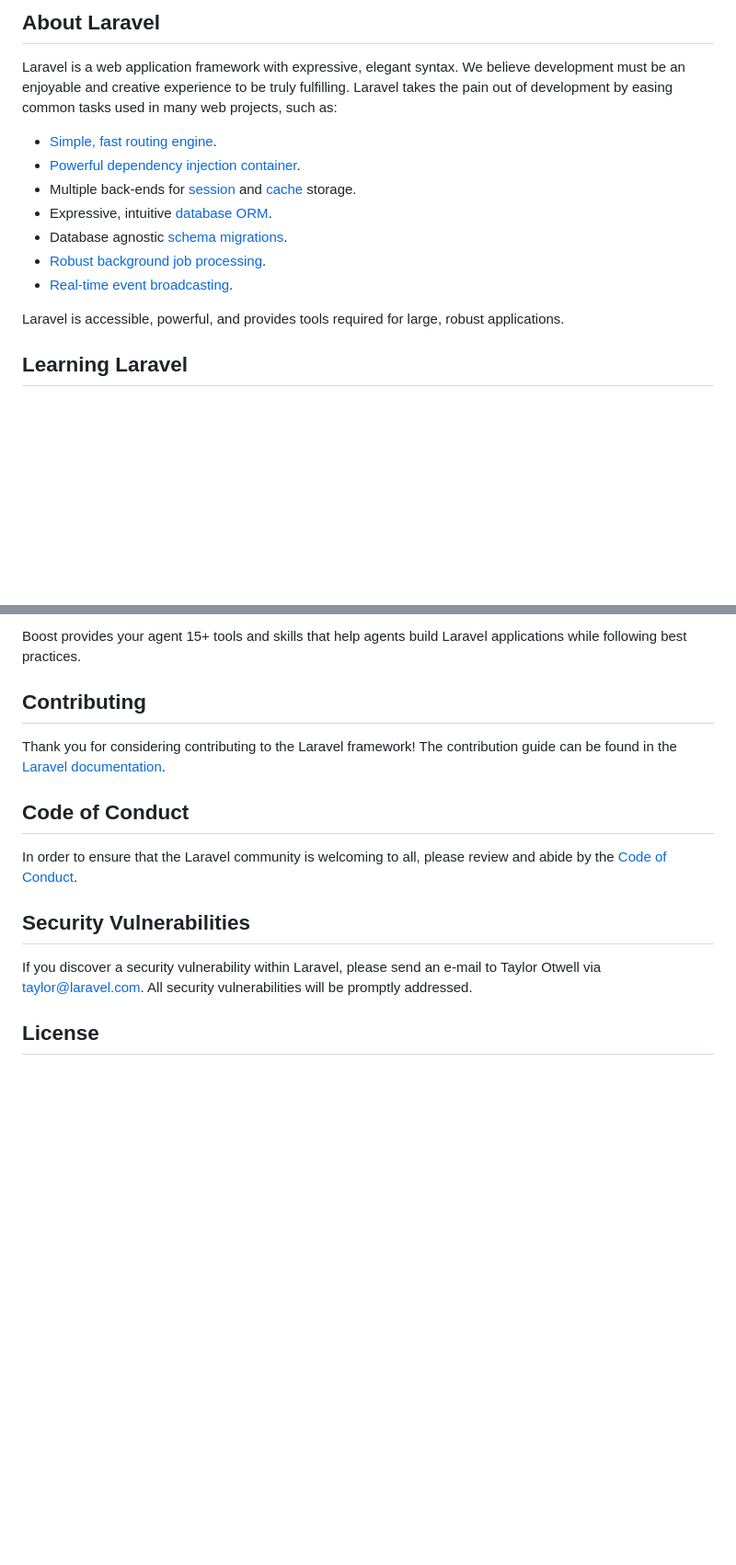
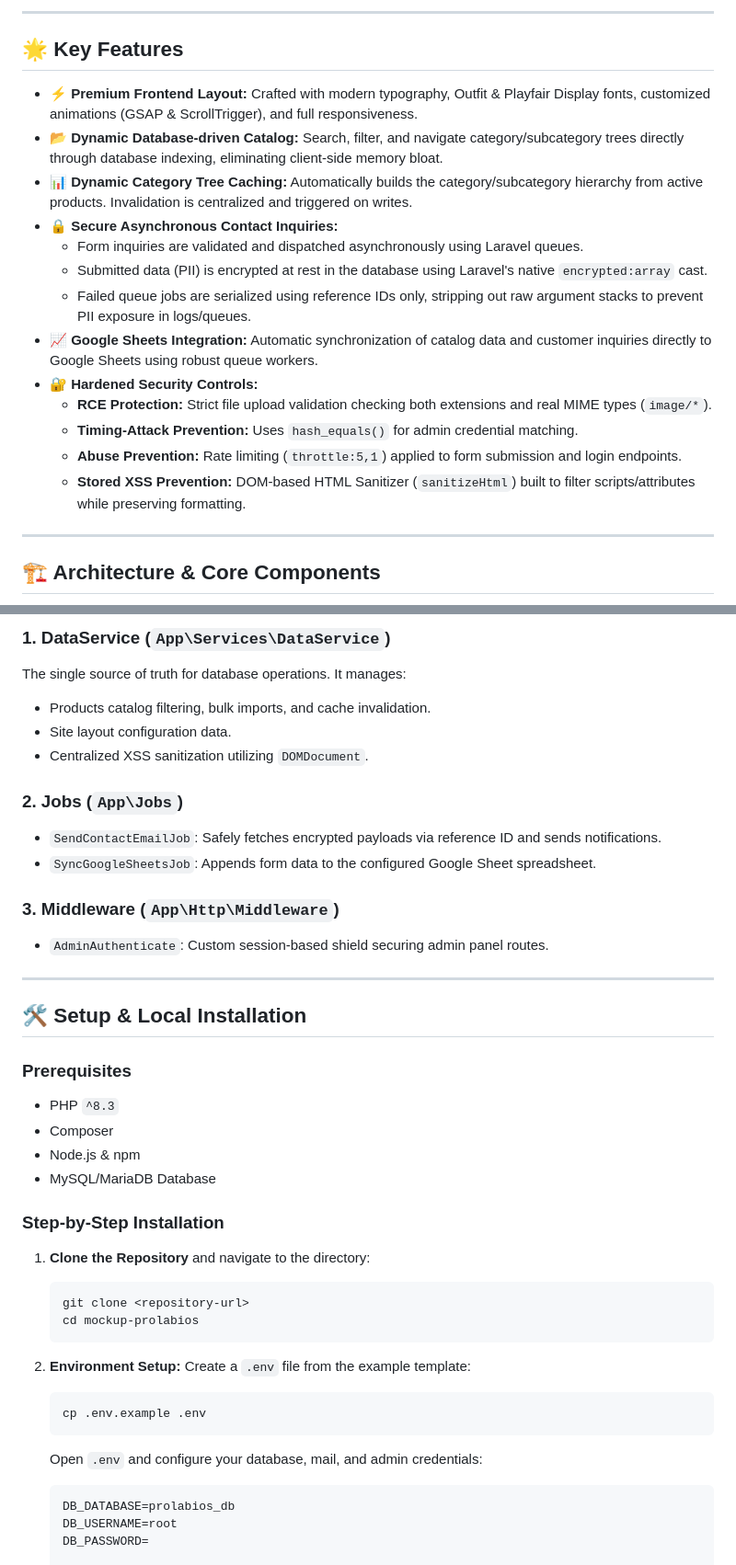
Before and after one commit to kamarov28/mockup-prolabios, a Markdown page: README.md, 2 parts joined by grey strips. Shown at 92% size. Rendered like a GitHub page; blank space fills up the shorter version.

````diff
--- a/README.md
+++ b/README.md
@@ -9,17 +4,23 @@
 
-## About Laravel
+---
 
-Laravel is a web application framework with expressive, elegant syntax. We believe development must be an enjoyable and creative experience to be truly fulfilling. Laravel takes the pain out of development by easing common tasks used in many web projects, such as:
+## 🌟 Key Features
 
-- [Simple, fast routing engine](https://laravel.com/docs/routing).
-- [Powerful dependency injection container](https://laravel.com/docs/container).
-- Multiple back-ends for [session](https://laravel.com/docs/session) and [cache](https://laravel.com/docs/cache) storage.
-- Expressive, intuitive [database ORM](https://laravel.com/docs/eloquent).
-- Database agnostic [schema migrations](https://laravel.com/docs/migrations).
-- [Robust background job processing](https://laravel.com/docs/queues).
-- [Real-time event broadcasting](https://laravel.com/docs/broadcasting).
+*   **⚡ Premium Frontend Layout:** Crafted with modern typography, Outfit & Playfair Display fonts, customized animations (GSAP & ScrollTrigger), and full responsiveness.
+*   **📂 Dynamic Database-driven Catalog:** Search, filter, and navigate category/subcategory trees directly through database indexing, eliminating client-side memory bloat.
+*   **📊 Dynamic Category Tree Caching:** Automatically builds the category/subcategory hierarchy from active products. Invalidation is centralized and triggered on writes.
+*   **🔒 Secure Asynchronous Contact Inquiries:**
+    *   Form inquiries are validated and dispatched asynchronously using Laravel queues.
+    *   Submitted data (PII) is encrypted at rest in the database using Laravel's native `encrypted:array` cast.
+    *   Failed queue jobs are serialized using reference IDs only, stripping out raw argument stacks to prevent PII exposure in logs/queues.
+*   **📈 Google Sheets Integration:** Automatic synchronization of catalog data and customer inquiries directly to Google Sheets using robust queue workers.
+*   **🔐 Hardened Security Controls:**
+    *   **RCE Protection:** Strict file upload validation checking both extensions and real MIME types (`image/*`).
+    *   **Timing-Attack Prevention:** Uses `hash_equals()` for admin credential matching.
+    *   **Abuse Prevention:** Rate limiting (`throttle:5,1`) applied to form submission and login endpoints.
+    *   **Stored XSS Prevention:** DOM-based HTML Sanitizer (`sanitizeHtml`) built to filter scripts/attributes while preserving formatting.
 
-Laravel is accessible, powerful, and provides tools required for large, robust applications.
+---
 
-## Learning Laravel
+## 🏗️ Architecture & Core Components
 
@@ -40,18 +38,43 @@ php artisan boost:install
 ```
 
-Boost provides your agent 15+ tools and skills that help agents build Laravel applications while following best practices.
+### 1. DataService (`App\Services\DataService`)
+The single source of truth for database operations. It manages:
+*   Products catalog filtering, bulk imports, and cache invalidation.
+*   Site layout configuration data.
+*   Centralized XSS sanitization utilizing `DOMDocument`.
 
-## Contributing
+### 2. Jobs (`App\Jobs`)
+*   `SendContactEmailJob`: Safely fetches encrypted payloads via reference ID and sends notifications.
+*   `SyncGoogleSheetsJob`: Appends form data to the configured Google Sheet spreadsheet.
 
-Thank you for considering contributing to the Laravel framework! The contribution guide can be found in the [Laravel documentation](https://laravel.com/docs/contributions).
+### 3. Middleware (`App\Http\Middleware`)
+*   `AdminAuthenticate`: Custom session-based shield securing admin panel routes.
 
-## Code of Conduct
+---
 
-In order to ensure that the Laravel community is welcoming to all, please review and abide by the [Code of Conduct](https://laravel.com/docs/contributions#code-of-conduct).
+## 🛠️ Setup & Local Installation
 
-## Security Vulnerabilities
+### Prerequisites
+*   PHP `^8.3`
+*   Composer
+*   Node.js & npm
+*   MySQL/MariaDB Database
 
-If you discover a security vulnerability within Laravel, please send an e-mail to Taylor Otwell via [taylor@laravel.com](mailto:taylor@laravel.com). All security vulnerabilities will be promptly addressed.
+### Step-by-Step Installation
+1.  **Clone the Repository** and navigate to the directory:
+    ```bash
+    git clone <repository-url>
+    cd mockup-prolabios
+    ```
 
-## License
+2.  **Environment Setup:**
+    Create a `.env` file from the example template:
+    ```bash
+    cp .env.example .env
+    ```
+    Open `.env` and configure your database, mail, and admin credentials:
+    ```env
+    DB_DATABASE=prolabios_db
+    DB_USERNAME=root
+    DB_PASSWORD=
 
````
Also changed, not shown: other parts of README.md (+67 -23 lines).
